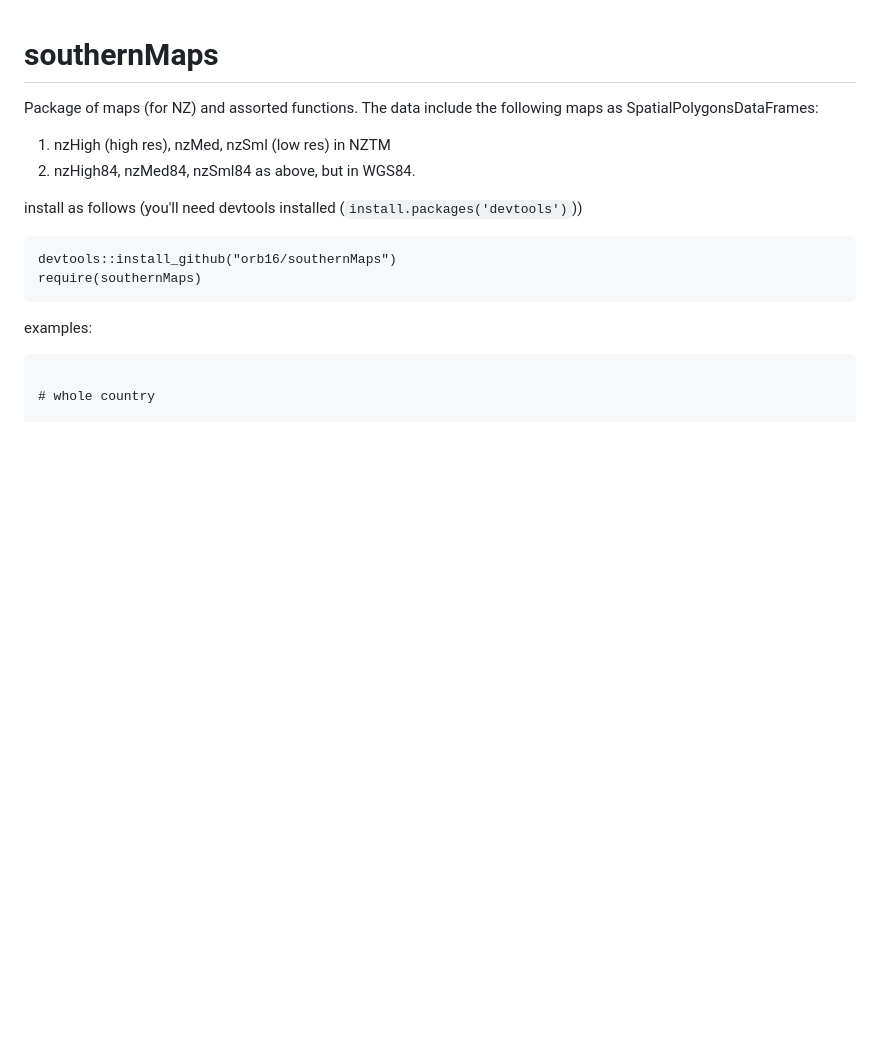
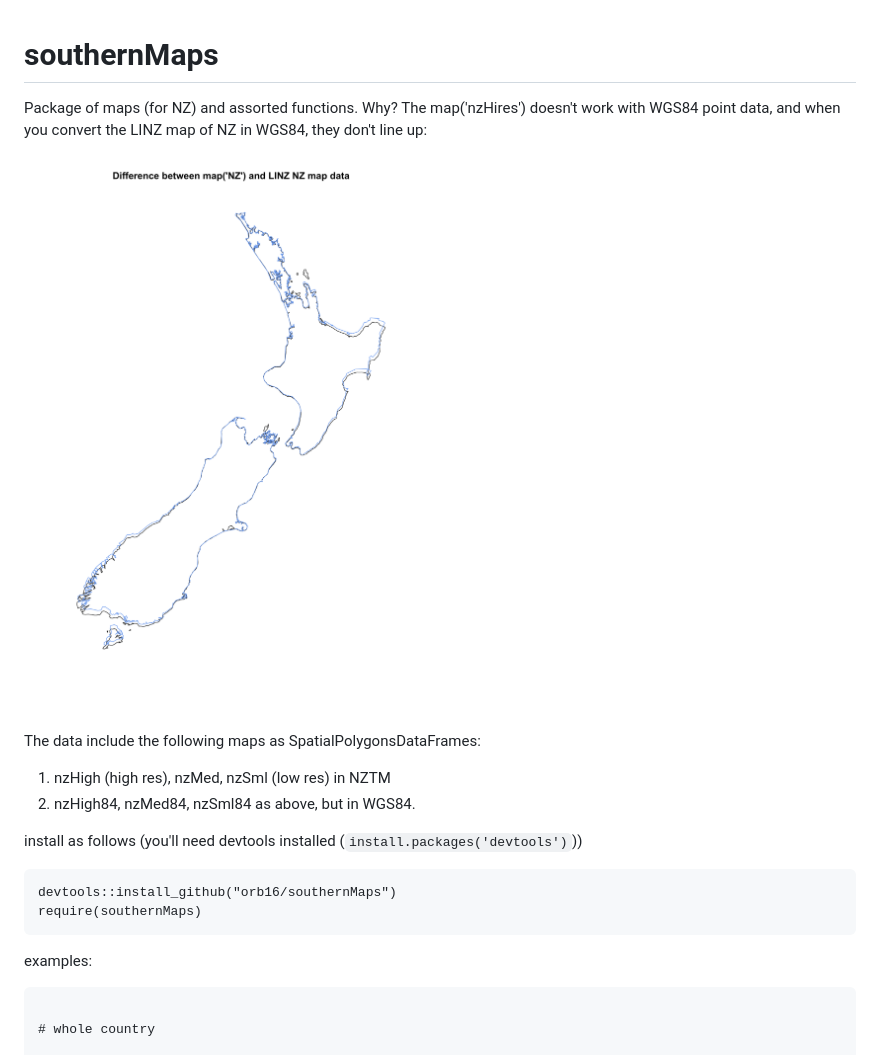
Before and after one commit to orb16/southernMaps, a Markdown page: README.md, the part around the change. GitHub-like rendering; pictures changed too: map_differences.png (added); blank space fills up the shorter version.

Commit message:
Updating with pics for readme

```diff
--- a/README.md
+++ b/README.md
@@ -1,6 +1,10 @@
 # southernMaps
 
-Package of maps (for NZ) and assorted functions. The data include the following maps as SpatialPolygonsDataFrames:
+Package of maps (for NZ) and assorted functions. Why? The map('nzHires') doesn't work with WGS84 point data, and when you convert the LINZ map of NZ in WGS84, they don't line up:
+
+![bad maps](map_differences.png)
+
+The data include the following maps as SpatialPolygonsDataFrames:
 
 1. nzHigh (high res), nzMed, nzSml (low res) in NZTM
 2. nzHigh84, nzMed84, nzSml84 as above, but in WGS84.
```
